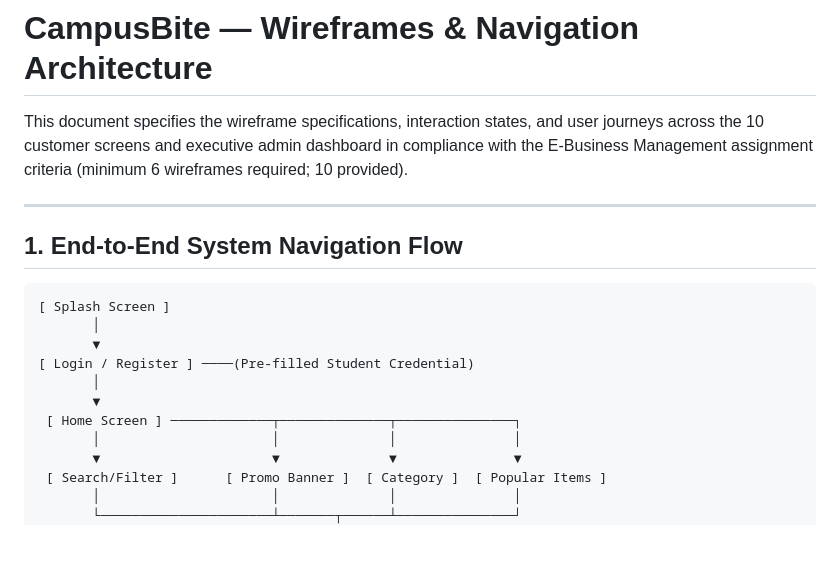
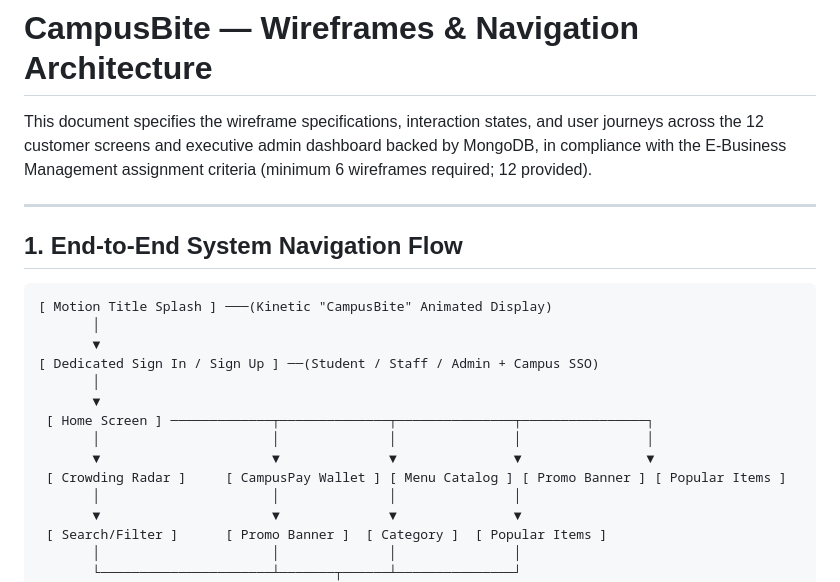
Before and after one commit to Jaswant-Karun/CampusBite, a Markdown page: docs/04_WIREFRAMES_AND_USER_FLOW.md, the part around the change. Drawn GitHub-style; blank space fills up the shorter version.

````diff
--- a/docs/04_WIREFRAMES_AND_USER_FLOW.md
+++ b/docs/04_WIREFRAMES_AND_USER_FLOW.md
@@ -1,19 +1,22 @@
 # CampusBite — Wireframes & Navigation Architecture
 
-This document specifies the wireframe specifications, interaction states, and user journeys across the 10 customer screens and executive admin dashboard in compliance with the E-Business Management assignment criteria (minimum 6 wireframes required; 10 provided).
+This document specifies the wireframe specifications, interaction states, and user journeys across the 12 customer screens and executive admin dashboard backed by MongoDB, in compliance with the E-Business Management assignment criteria (minimum 6 wireframes required; 12 provided).
 
 ---
 
 ## 1. End-to-End System Navigation Flow
 
 ```
-[ Splash Screen ]
+[ Motion Title Splash ] ───(Kinetic "CampusBite" Animated Display)
        │
        ▼
-[ Login / Register ] ────(Pre-filled Student Credential)
+[ Dedicated Sign In / Sign Up ] ──(Student / Staff / Admin + Campus SSO)
        │
        ▼
- [ Home Screen ] ─────────────┬──────────────┬───────────────┐
+ [ Home Screen ] ─────────────┬──────────────┬───────────────┬────────────────┐
+       │                      │              │               │                │
+       ▼                      ▼              ▼               ▼                ▼
+ [ Crowding Radar ]     [ CampusPay Wallet ] [ Menu Catalog ] [ Promo Banner ] [ Popular Items ]
        │                      │              │               │
        ▼                      ▼              ▼               ▼
  [ Search/Filter ]      [ Promo Banner ]  [ Category ]  [ Popular Items ]
````
